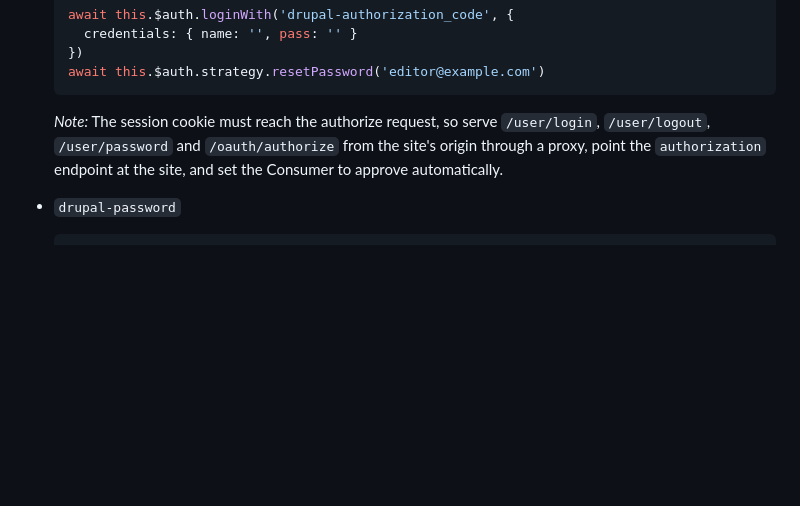
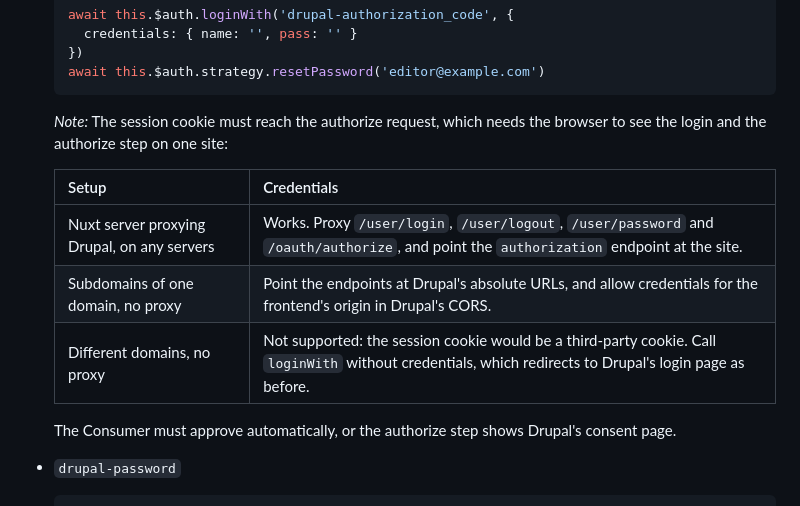
Before and after one commit to druxt/druxt-auth, a Markdown page: README.md, the part around the change. GitHub-like rendering; blank space fills up the shorter version.

Commit message:
docs: say which frontend and backend setups can sign in with credentials

````diff
--- a/README.md
+++ b/README.md
@@ -119,10 +119,17 @@ It adds two auth strategies that can be used via the `$auth` plugin:
   await this.$auth.strategy.resetPassword('editor@example.com')
   ```
 
-  _Note:_ The session cookie must reach the authorize request, so serve
-  `/user/login`, `/user/logout`, `/user/password` and `/oauth/authorize` from
-  the site's origin through a proxy, point the `authorization` endpoint at the
-  site, and set the Consumer to approve automatically.
+  _Note:_ The session cookie must reach the authorize request, which needs
+  the browser to see the login and the authorize step on one site:
+
+  | Setup | Credentials |
+  | --- | --- |
+  | Nuxt server proxying Drupal, on any servers | Works. Proxy `/user/login`, `/user/logout`, `/user/password` and `/oauth/authorize`, and point the `authorization` endpoint at the site. |
+  | Subdomains of one domain, no proxy | Point the endpoints at Drupal's absolute URLs, and allow credentials for the frontend's origin in Drupal's CORS. |
+  | Different domains, no proxy | Not supported: the session cookie would be a third-party cookie. Call `loginWith` without credentials, which redirects to Drupal's login page as before. |
+
+  The Consumer must approve automatically, or the authorize step shows
+  Drupal's consent page.
 
 - `drupal-password`
 
````
